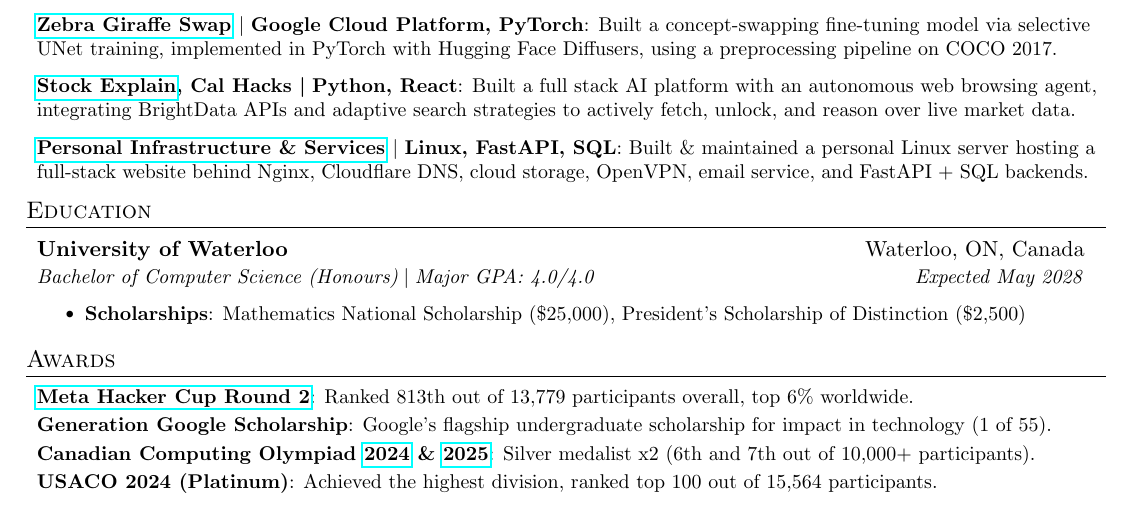
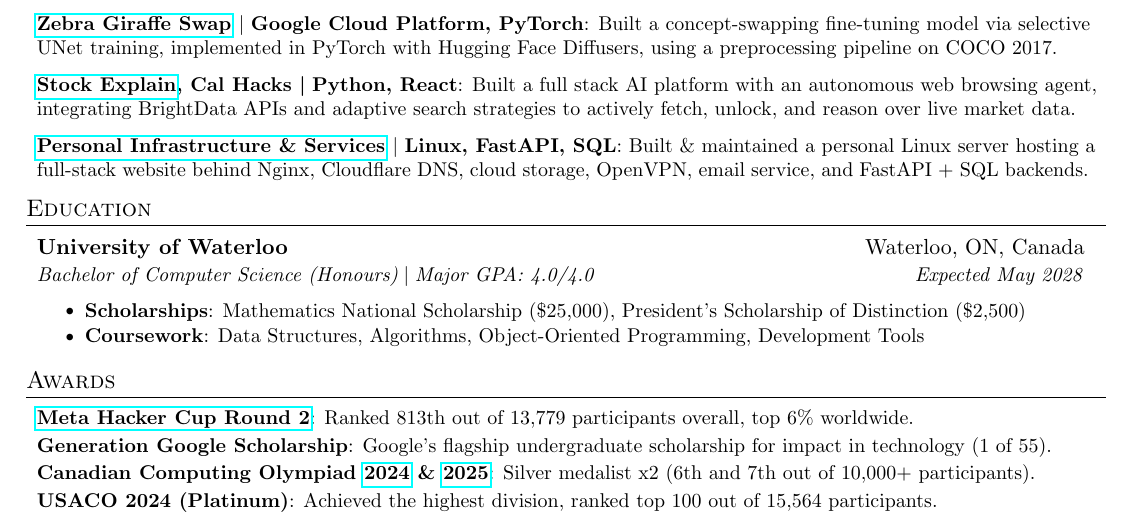
Before and after one commit to AustinBoyuJiang/Austin_Jiang_Resume, a LaTeX CV (Austin_Jiang_Resume.tex): part of the page, cut so that both start at the same text. Compiled offline with pdfLaTeX.

Commit message:
Jan 15, 2026, 7:27 PM

```diff
--- a/Austin_Jiang_Resume.tex
+++ b/Austin_Jiang_Resume.tex
@@ -175,6 +175,7 @@
       \smallskip
       \resumeItemListStart
       \resumeItem{Scholarships}{Mathematics National Scholarship (\$25,000), President’s Scholarship of Distinction (\$2,500)}
+      \resumeItem{Coursework}{Data Structures, Algorithms, Object-Oriented Programming, Development Tools}
       \resumeItemListEnd
   \resumeSubHeadingListEnd
 
```
Also changed, not shown: Austin_Jiang_Resume.pdf.
